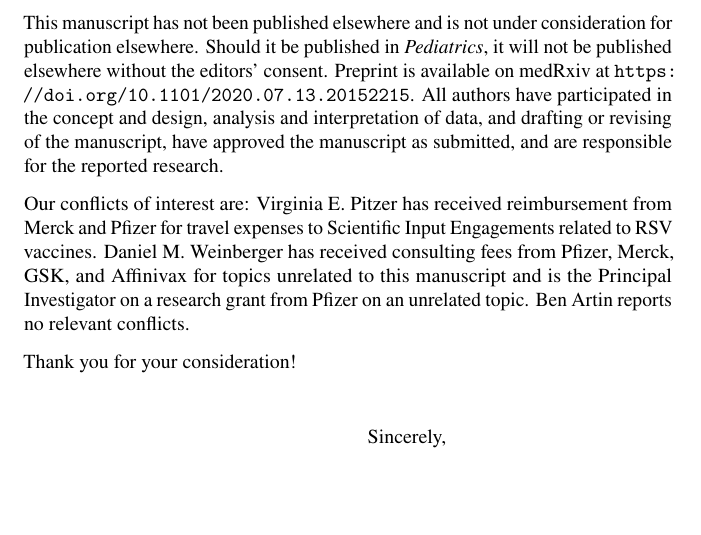
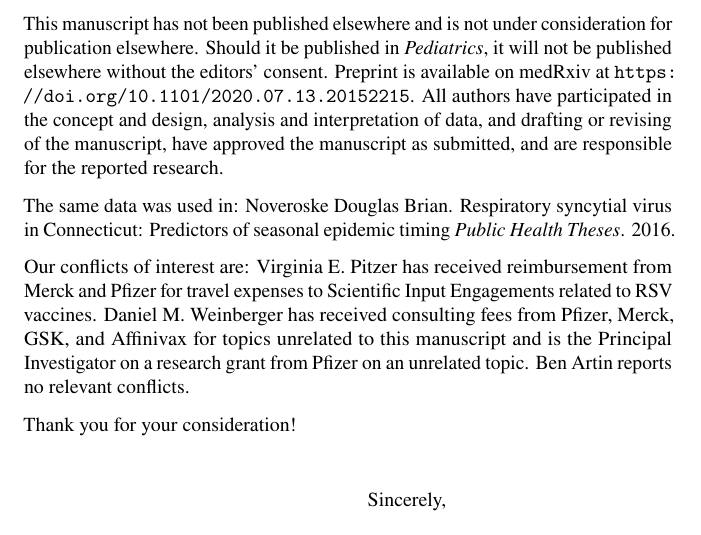
Before and after one commit to weinbergerlab/rsv-ct-optimization, a LaTeX letter (paper/aap-pediatrics-cover.tex): part of the page, cut so that both start at the same text. Compiled offline with pdfLaTeX.

Commit message:
Duplicative work

```diff
--- a/paper/aap-pediatrics-cover.tex
+++ b/paper/aap-pediatrics-cover.tex
@@ -74,6 +74,8 @@ We believe that this manuscript is appropriate for publication by \textit{Pediat
 
 This manuscript has not been published elsewhere and is not under consideration for publication elsewhere. Should it be published in \textit{Pediatrics}, it will not be published elsewhere without the editors' consent. Preprint is available on medRxiv at \url{https://doi.org/10.1101/2020.07.13.20152215}. All authors have participated in the concept and design, analysis and interpretation of data, and drafting or revising of the manuscript, have approved the manuscript as submitted, and are responsible for the reported research.
 
+The same data was used in: Noveroske Douglas Brian. Respiratory syncytial virus in Connecticut: Predictors of seasonal epidemic timing \textit{Public Health Theses}. 2016.
+
 Our conflicts of interest are: Virginia E. Pitzer has received reimbursement from Merck and Pfizer for travel expenses to Scientific Input Engagements related to RSV vaccines. Daniel M. Weinberger has received consulting fees from Pfizer, Merck, GSK, and Affinivax for topics unrelated to this manuscript and is the Principal Investigator on a research grant from Pfizer on an unrelated topic. Ben Artin reports no relevant conflicts.
 
 Thank you for your consideration!
```
